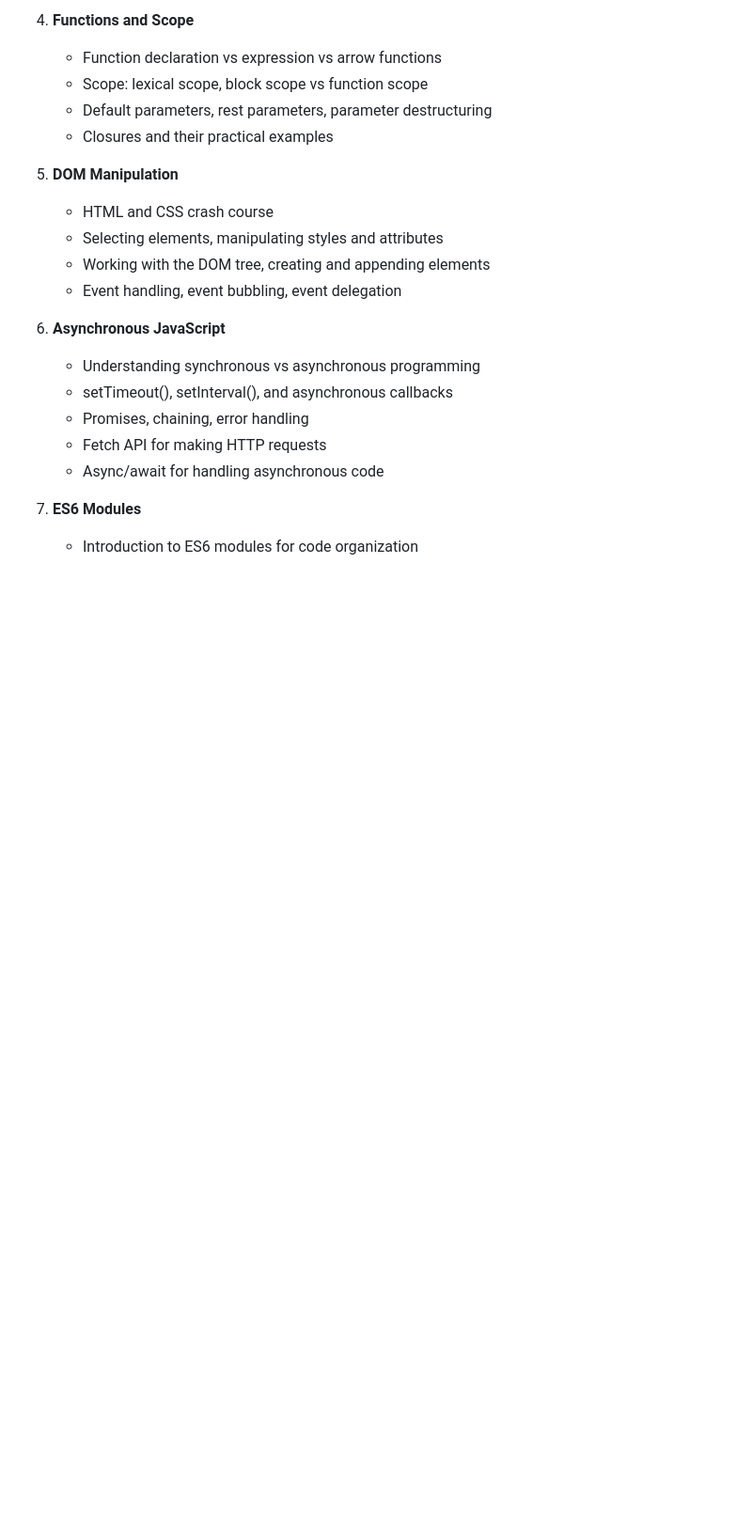
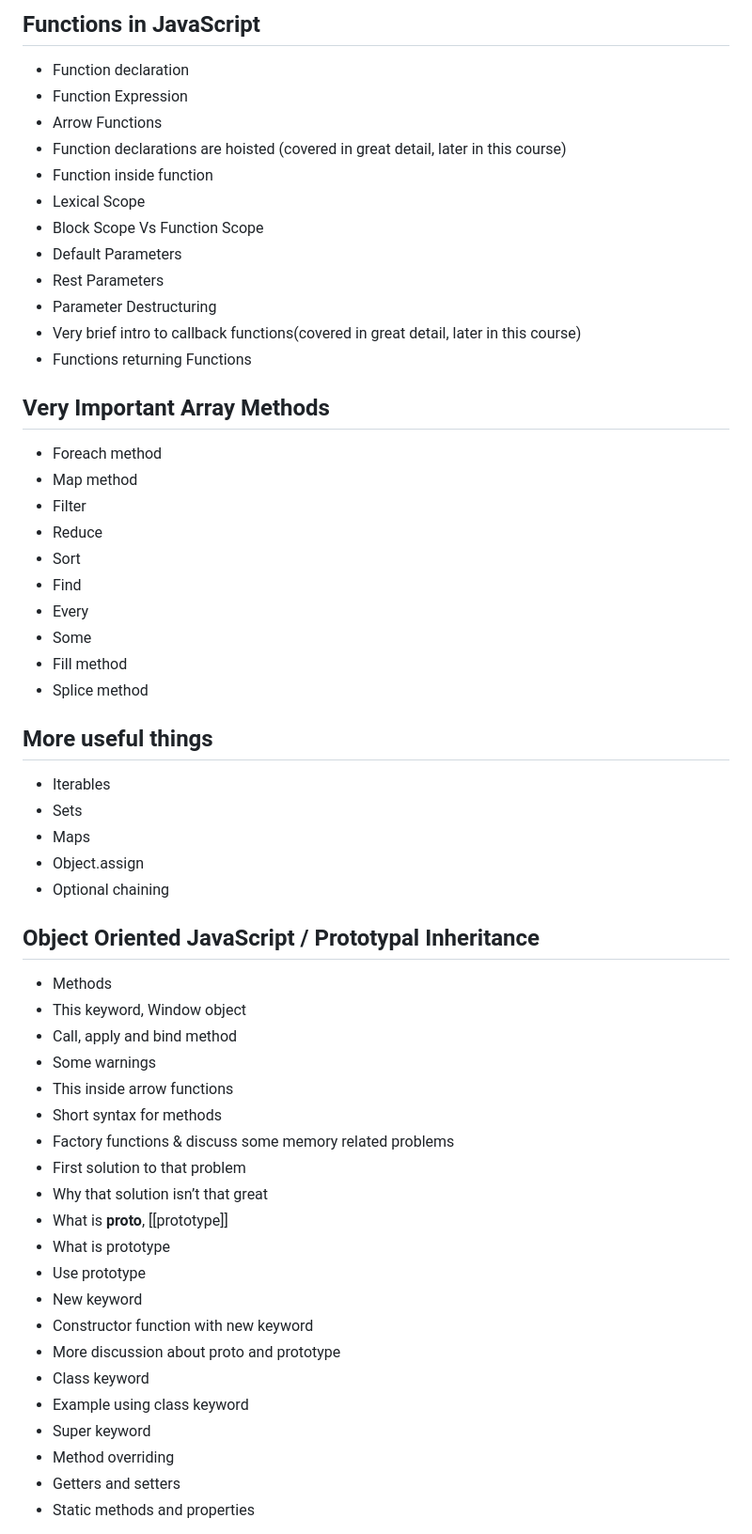
Before and after one commit to ChandradipMoonlight/JavaScipt-tutorial, a Markdown page: README.md, the part around the change printed below. Shown: that part at 94% size. GitHub-like rendering; blank space fills up the shorter version.

```diff
--- a/README.md
+++ b/README.md
@@ -25,23 +54,57 @@ Welcome to the JavaScript Beginning to Mastery course! This syllabus is designed
 
-4. **Functions and Scope**
-   - Function declaration vs expression vs arrow functions
-   - Scope: lexical scope, block scope vs function scope
-   - Default parameters, rest parameters, parameter destructuring
-   - Closures and their practical examples
+## Functions in JavaScript
+- Function declaration
+- Function Expression
+- Arrow Functions
+- Function declarations are hoisted (covered in great detail, later in this course)
+- Function inside function
+- Lexical Scope
+- Block Scope Vs Function Scope
+- Default Parameters
+- Rest Parameters
+- Parameter Destructuring
+- Very brief intro to callback functions(covered in great detail, later in this course)
+- Functions returning Functions
 
-5. **DOM Manipulation**
-   - HTML and CSS crash course
-   - Selecting elements, manipulating styles and attributes
-   - Working with the DOM tree, creating and appending elements
-   - Event handling, event bubbling, event delegation
+## Very Important Array Methods
+- Foreach method
+- Map method
+- Filter
+- Reduce
+- Sort
+- Find
+- Every
+- Some
+- Fill method
+- Splice method
 
-6. **Asynchronous JavaScript**
-   - Understanding synchronous vs asynchronous programming
-   - setTimeout(), setInterval(), and asynchronous callbacks
-   - Promises, chaining, error handling
-   - Fetch API for making HTTP requests
-   - Async/await for handling asynchronous code
+## More useful things
+- Iterables
+- Sets
+- Maps
+- Object.assign
+- Optional chaining
 
-7. **ES6 Modules**
-   - Introduction to ES6 modules for code organization
+## Object Oriented JavaScript / Prototypal Inheritance
+- Methods
+- This keyword, Window object
+- Call, apply and bind method
+- Some warnings
+- This inside arrow functions
+- Short syntax for methods
+- Factory functions & discuss some memory related problems
+- First solution to that problem
+- Why that solution isn’t that great
+- What is __proto__, [[prototype]]
+- What is prototype
+- Use prototype
+- New keyword
+- Constructor function with new keyword
+- More discussion about proto and prototype
+- Class keyword
+- Example using class keyword
+- Super keyword
+- Method overriding
+- Getters and setters
+- Static methods and properties
 
```
Also changed, not shown: other parts of README.md (+123 -22 lines).
